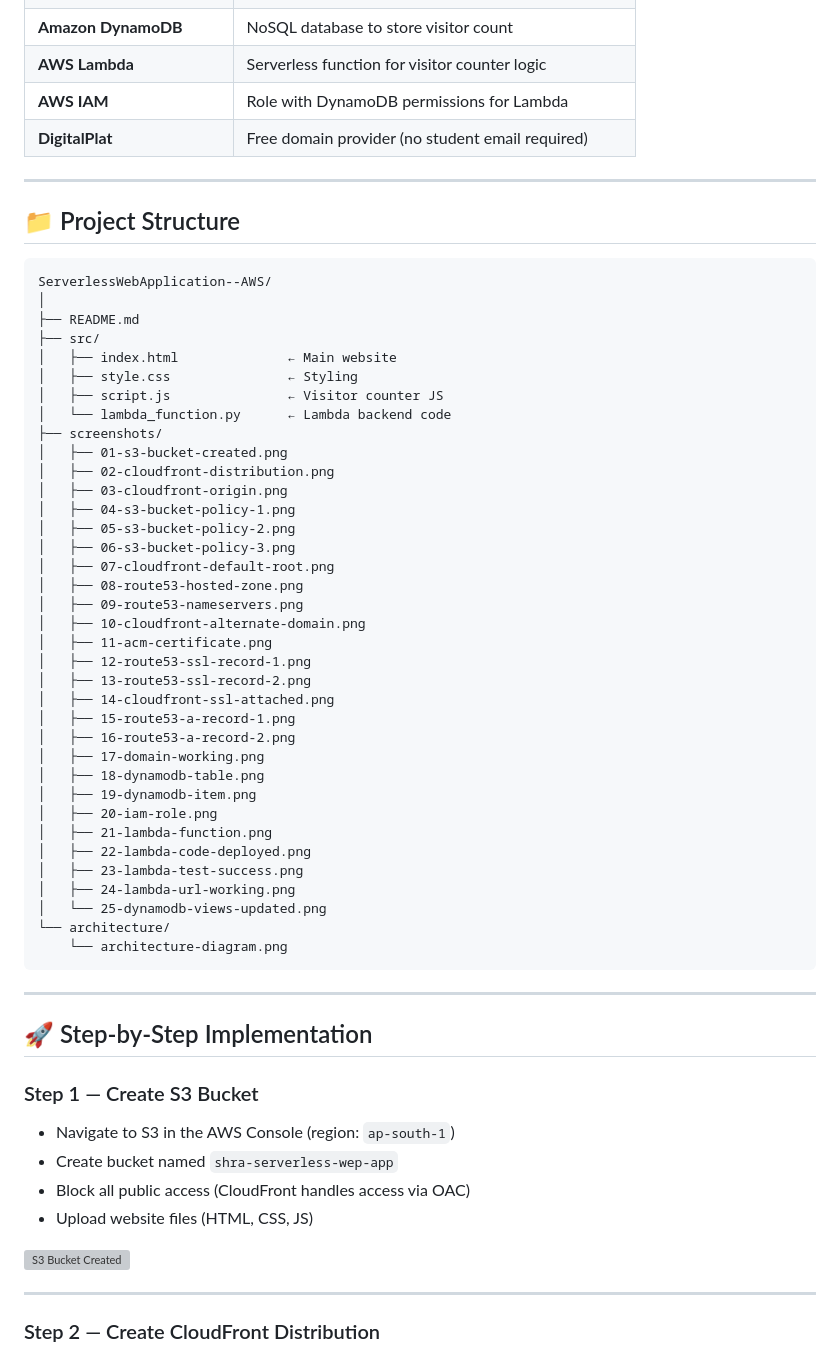
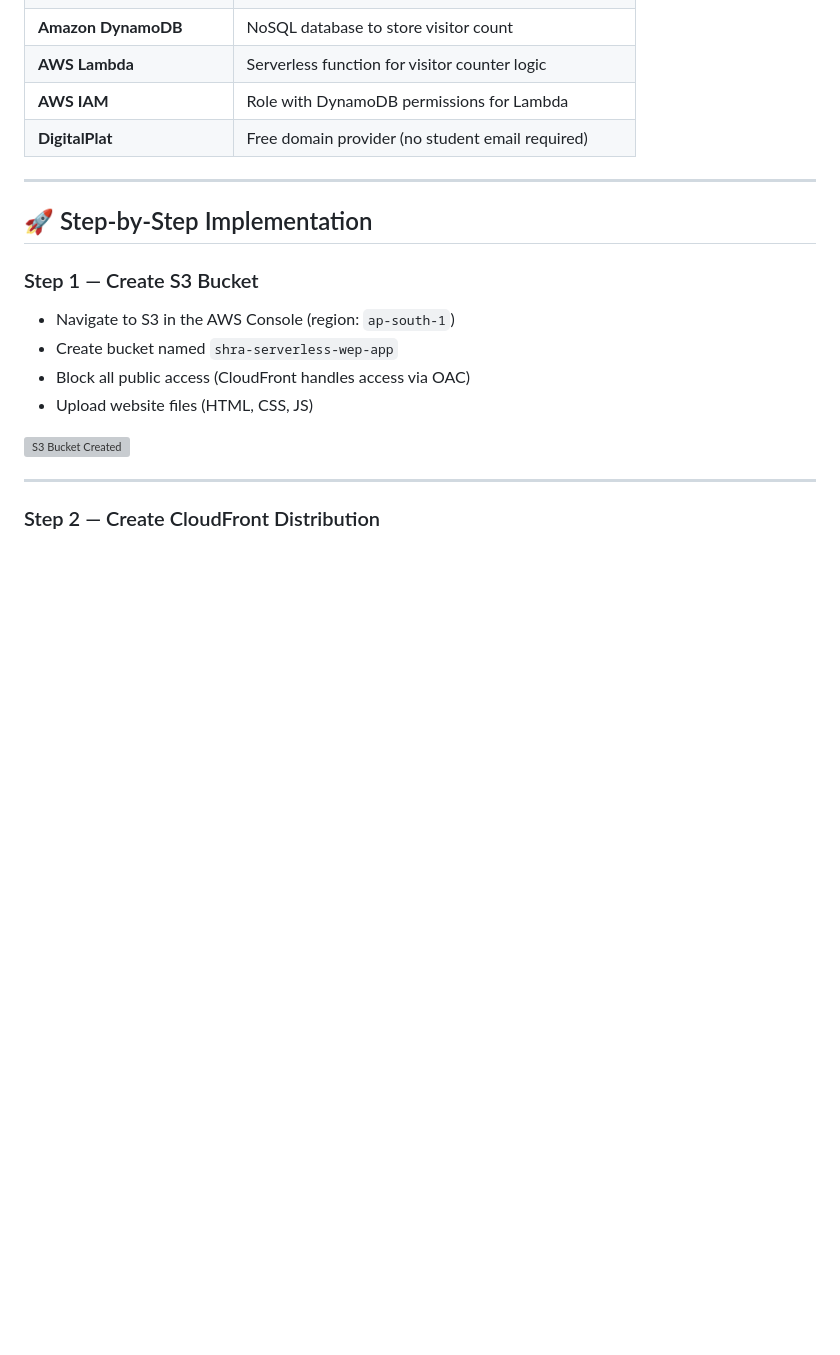
Before and after one commit to shravanidhandrut/ServerlessWebApplication--AWS, a Markdown page: README.md, the part around the change. Drawn GitHub-style; blank space fills up the shorter version; grey boxes are pictures that could not be loaded.

Commit message:
Remove project structure from README
Removed project structure section from README.

````diff
--- a/README.md
+++ b/README.md
@@ -80,49 +80,6 @@ Supporting Services:
 | **AWS Lambda** | Serverless function for visitor counter logic |
 | **AWS IAM** | Role with DynamoDB permissions for Lambda |
 | **DigitalPlat** | Free domain provider (no student email required) |
-
----
-
-## 📁 Project Structure
-
-```
-ServerlessWebApplication--AWS/
-│
-├── README.md
-├── src/
-│   ├── index.html              ← Main website
-│   ├── style.css               ← Styling
-│   ├── script.js               ← Visitor counter JS
-│   └── lambda_function.py      ← Lambda backend code
-├── screenshots/
-│   ├── 01-s3-bucket-created.png
-│   ├── 02-cloudfront-distribution.png
-│   ├── 03-cloudfront-origin.png
-│   ├── 04-s3-bucket-policy-1.png
-│   ├── 05-s3-bucket-policy-2.png
-│   ├── 06-s3-bucket-policy-3.png
-│   ├── 07-cloudfront-default-root.png
-│   ├── 08-route53-hosted-zone.png
-│   ├── 09-route53-nameservers.png
-│   ├── 10-cloudfront-alternate-domain.png
-│   ├── 11-acm-certificate.png
-│   ├── 12-route53-ssl-record-1.png
-│   ├── 13-route53-ssl-record-2.png
-│   ├── 14-cloudfront-ssl-attached.png
-│   ├── 15-route53-a-record-1.png
-│   ├── 16-route53-a-record-2.png
-│   ├── 17-domain-working.png
-│   ├── 18-dynamodb-table.png
-│   ├── 19-dynamodb-item.png
-│   ├── 20-iam-role.png
-│   ├── 21-lambda-function.png
-│   ├── 22-lambda-code-deployed.png
-│   ├── 23-lambda-test-success.png
-│   ├── 24-lambda-url-working.png
-│   └── 25-dynamodb-views-updated.png
-└── architecture/
-    └── architecture-diagram.png
-```
 
 ---
 
````
